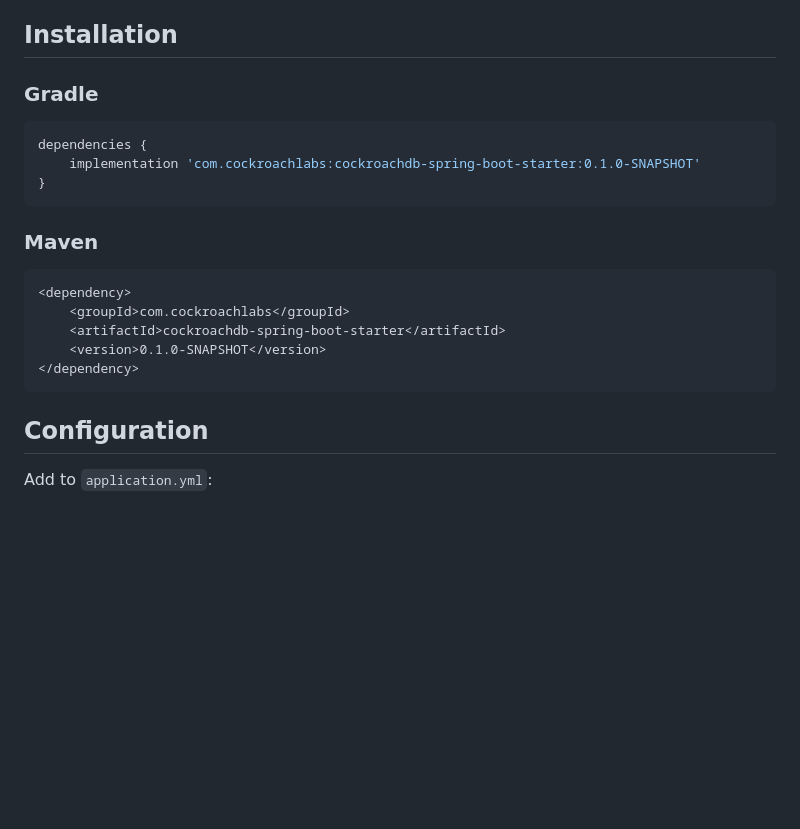
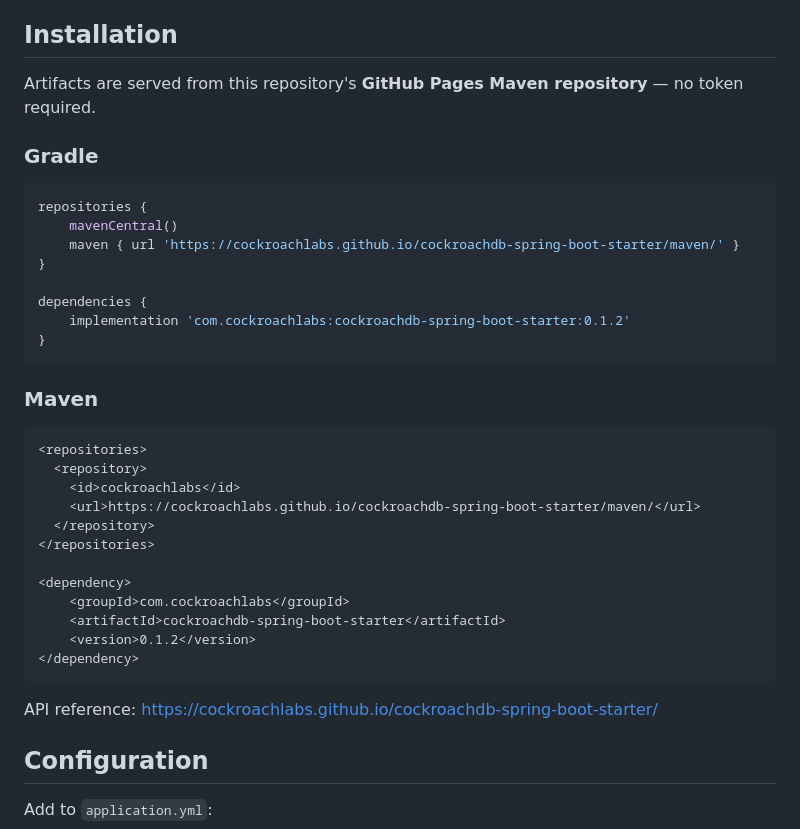
Before and after one commit to cockroachlabs/cockroachdb-spring-boot-starter, a Markdown page: README.md, the part around the change. Rendered like a GitHub page; blank space fills up the shorter version.

Commit message:
README: install from anonymous Pages Maven repo + fix version to 0.1.2

````diff
--- a/README.md
+++ b/README.md
@@ -32,23 +32,39 @@ Designed for Spring Boot 4.x and Java 21+. **GraalVM Native Image ready.**
 
 ## Installation
 
+Artifacts are served from this repository's **GitHub Pages Maven repository** — no token required.
+
 ### Gradle
 
 ```groovy
+repositories {
+    mavenCentral()
+    maven { url 'https://cockroachlabs.github.io/cockroachdb-spring-boot-starter/maven/' }
+}
+
 dependencies {
-    implementation 'com.cockroachlabs:cockroachdb-spring-boot-starter:0.1.0-SNAPSHOT'
+    implementation 'com.cockroachlabs:cockroachdb-spring-boot-starter:0.1.2'
 }
 ```
 
 ### Maven
 
 ```xml
+<repositories>
+  <repository>
+    <id>cockroachlabs</id>
+    <url>https://cockroachlabs.github.io/cockroachdb-spring-boot-starter/maven/</url>
+  </repository>
+</repositories>
+
 <dependency>
     <groupId>com.cockroachlabs</groupId>
     <artifactId>cockroachdb-spring-boot-starter</artifactId>
-    <version>0.1.0-SNAPSHOT</version>
+    <version>0.1.2</version>
 </dependency>
 ```
+
+API reference: https://cockroachlabs.github.io/cockroachdb-spring-boot-starter/
 
 ## Configuration
 
````
